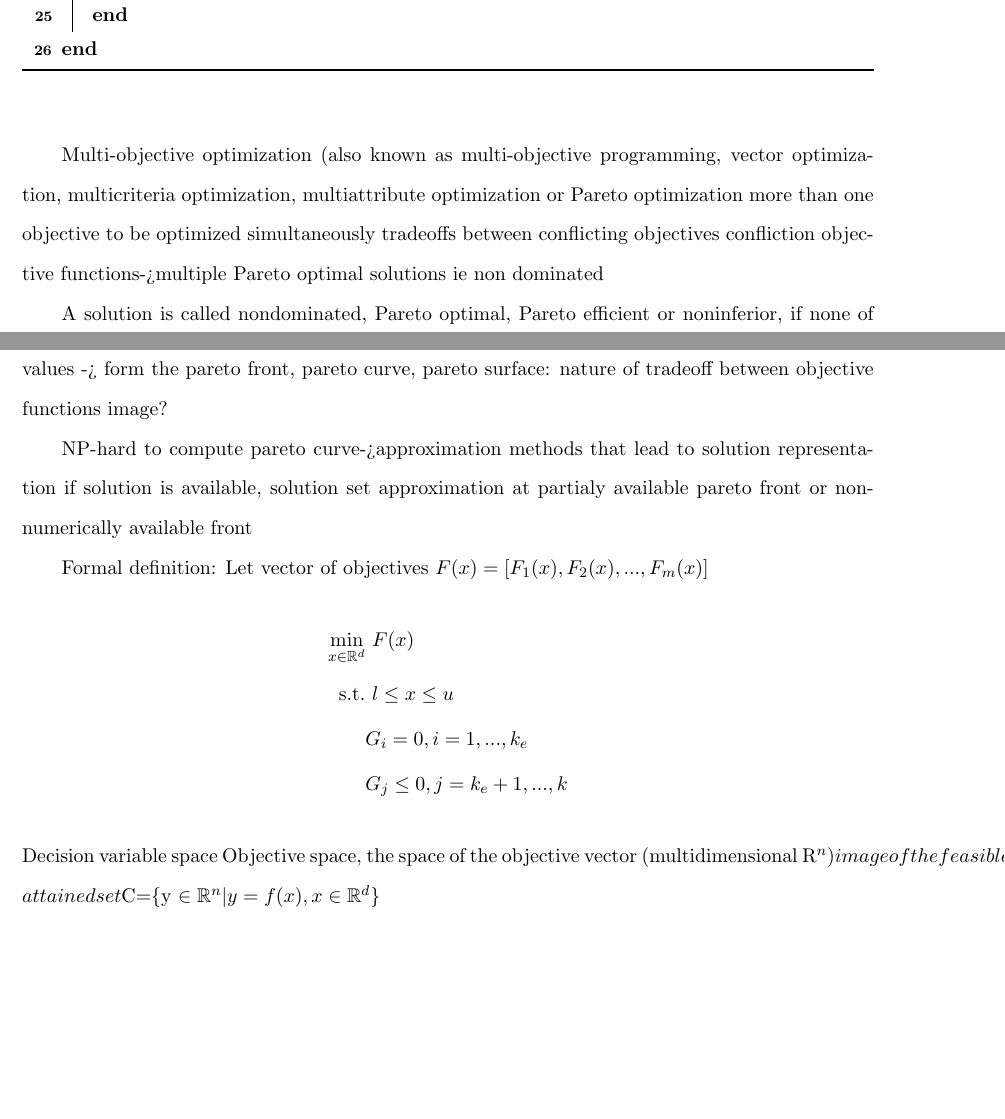
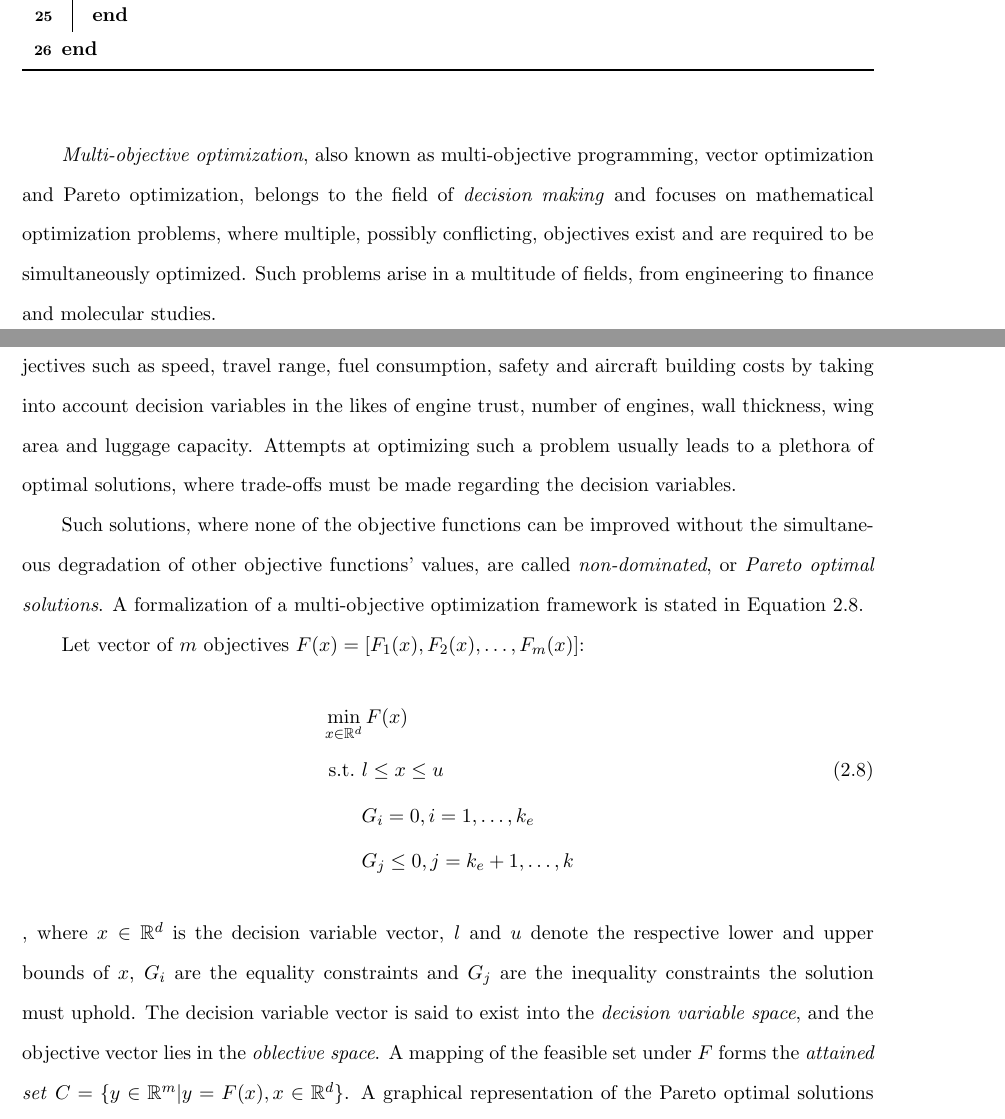
Before and after one commit to alexdkeros/GM_Thesis_latex, a LaTeX thesis (GM_Thesis/thesis.tex, which reads GM_Thesis/doc/theoreticalBackground.tex): two parts of pages 25 and 26 of 52, joined at a grey line, cut so that both start at the same text, the shorter picture padded with empty space. Compiled offline with pdfLaTeX.

Commit message:
mop text

```diff
--- a/GM_Thesis/doc/theoreticalBackground.tex
+++ b/GM_Thesis/doc/theoreticalBackground.tex
@@ -274,23 +274,16 @@ The centralized, coordinator-based geometric monitoring operation is summarized
 
-Multi-objective optimization (also known as multi-objective programming, vector optimization, multicriteria optimization, multiattribute optimization or Pareto optimization
-more than one objective to be optimized simultaneously
-tradeoffs between conflicting objectives
-confliction objective functions->multiple Pareto optimal solutions ie non dominated
+\emph{Multi-objective optimization}, also known as multi-objective programming, vector optimization and Pareto optimization, belongs to the field of \emph{decision making} and focuses on mathematical optimization problems, where multiple, possibly conflicting, objectives exist and are required to be simultaneously optimized. Such problems arise in a multitude of fields, from engineering to finance and molecular studies.
 
-A solution is called nondominated, Pareto optimal, Pareto efficient or noninferior, if none of the objective functions can be improved in value without degrading some of the other objective values -> form the pareto front, pareto curve, pareto surface: nature of tradeoff between objective functions
-image?
+One example application originating from the field of aeronautics is the optimization of objectives such as speed, travel range, fuel consumption, safety and aircraft building costs by taking into account decision variables in the likes of engine trust, number of engines, wall thickness, wing area and luggage capacity. Attempts at optimizing such a problem usually leads to a plethora of optimal solutions, where trade-offs must be made regarding the decision variables.
 
-NP-hard to compute pareto curve->approximation methods that lead to solution representation if solution is available, solution set approximation at partialy available pareto front or non-numerically available front
+Such solutions, where none of the objective functions can be improved without the simultaneous degradation of other objective functions' values, are called \emph{non-dominated}, or \emph{Pareto optimal solutions}. A formalization of a multi-objective optimization framework is stated in Equation~\ref{form:multiObjOpt}.
 
-Formal definition:
-Let vector of objectives $F(x)=[F_1(x), F_2(x), ..., F_m(x)]$
+Let vector of $m$ objectives $F(x)=[F_1(x), F_2(x), \dots, F_m(x)]$:
 \begin{align*}
-\min_{x \in \mathbb{R}^d}&\ {F(x)}\\
-\text{s.t.}&\ l\leq x \leq u\\
-			&G_i=0, i=1,...,k_e\\
-			&G_j\leq 0, j=k_e+1, ...,k
+&\min_{x \in \mathbb{R}^d}{F(x)}\\
+&\ \text{s.t.}\ l\leq x \leq u \numberthis \label{form:multiObjOpt} \\
+			&\qquad G_i=0, i=1,\dots,k_e\\
+			&\qquad G_j\leq 0, j=k_e+1, \dots,k
 \end{align*}
-Decision variable space
-Objective space, the space of the objective vector (multidimensional R^n)
-image of the feasible set under F -> attained set $C=\{y \in \mathbb{R}^n | y=f(x), x\in \mathbb{R}^d\}$
+, where $x \in \mathbb{R}^d$ is the decision variable vector, $l$ and $u$ denote the respective lower and upper bounds of $x$, $G_i$ are the equality constraints and $G_j$ are the inequality constraints the solution must uphold. The decision variable vector is said to exist into the \emph{decision variable space}, and the objective vector lies in the \emph{oblective space}. A mapping of the feasible set under $F$ forms the \emph{attained set} $C=\{y \in \mathbb{R}^m | y=F(x), x\in \mathbb{R}^d\}$. A graphical representation of the Pareto optimal solutions creates the \emph{Pareto front}, \emph{Pareto curve}, or \emph{Pareto surface}, as shown in Figure~\ref{fig:paretoCurve}.
 
```
Also changed, not shown: GM_Thesis/thesis.pdf, GM_Thesis/doc/theoreticalBackground.tex (25 more changed lines), 5 other files.
